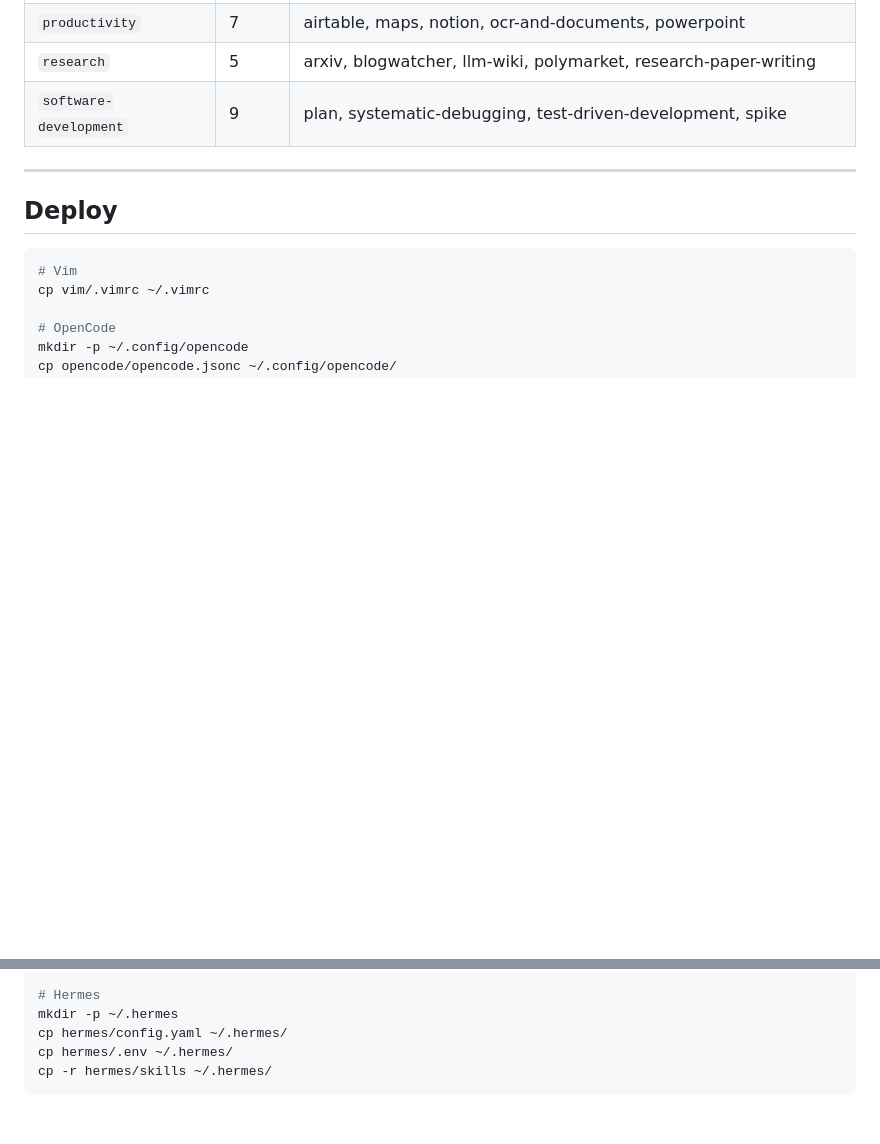
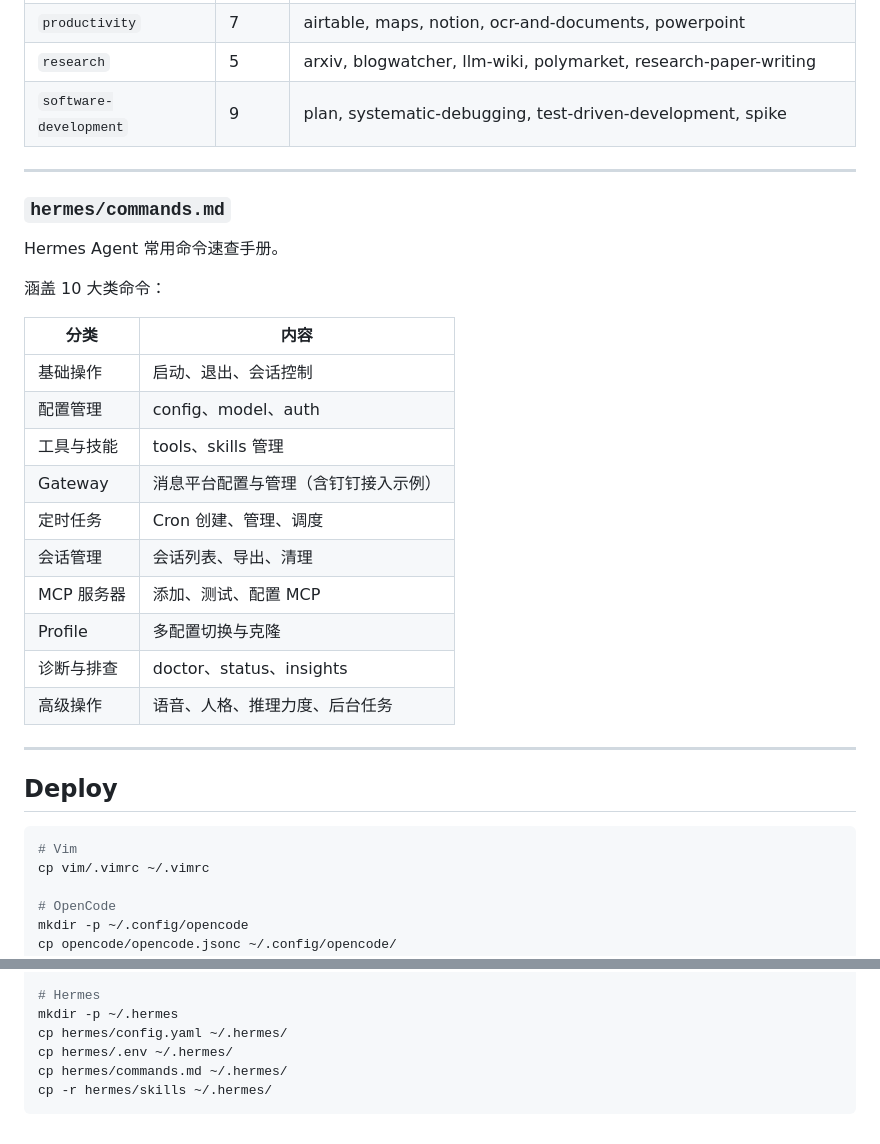
Before and after one commit to XyHalcyon/config-files, a Markdown page: README.md, 2 parts joined by grey strips. Drawn GitHub-style; blank space fills up the shorter version.

Commit message:
add hermes commands cheat sheet
- commands.md: 10 categories of common commands with examples
- README.md: add commands.md section and deploy instruction

````diff
--- a/README.md
+++ b/README.md
@@ -173,6 +173,27 @@ Hermes Agent 技能库。部署至 `~/.hermes/skills/`。
 
 ---
 
+### `hermes/commands.md`
+
+Hermes Agent 常用命令速查手册。
+
+涵盖 10 大类命令：
+
+| 分类 | 内容 |
+|---|---|
+| 基础操作 | 启动、退出、会话控制 |
+| 配置管理 | config、model、auth |
+| 工具与技能 | tools、skills 管理 |
+| Gateway | 消息平台配置与管理（含钉钉接入示例） |
+| 定时任务 | Cron 创建、管理、调度 |
+| 会话管理 | 会话列表、导出、清理 |
+| MCP 服务器 | 添加、测试、配置 MCP |
+| Profile | 多配置切换与克隆 |
+| 诊断与排查 | doctor、status、insights |
+| 高级操作 | 语音、人格、推理力度、后台任务 |
+
+---
+
 ## Deploy
 
 ```bash
@@ -193,5 +214,6 @@ cp pip/pip.conf ~/.config/pip/
 mkdir -p ~/.hermes
 cp hermes/config.yaml ~/.hermes/
 cp hermes/.env ~/.hermes/
+cp hermes/commands.md ~/.hermes/
 cp -r hermes/skills ~/.hermes/
 ```
````
Also changed, not shown: hermes/commands.md (added, +274 -0 lines), opencode/COMMANDS.md (added, +306 -0 lines).
